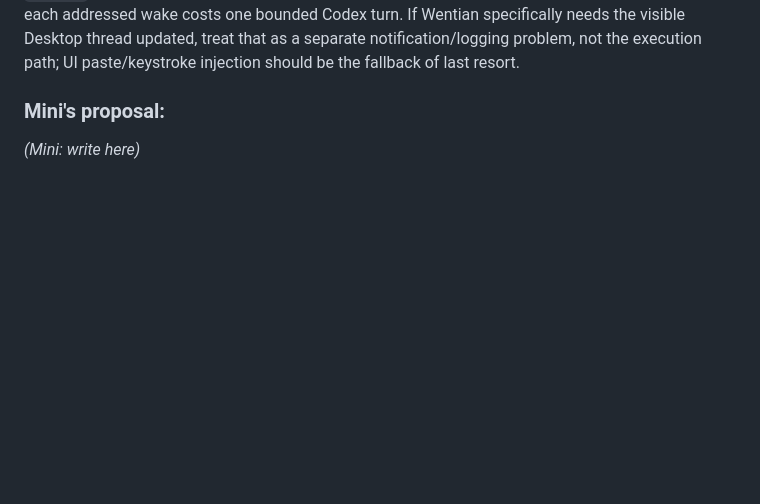
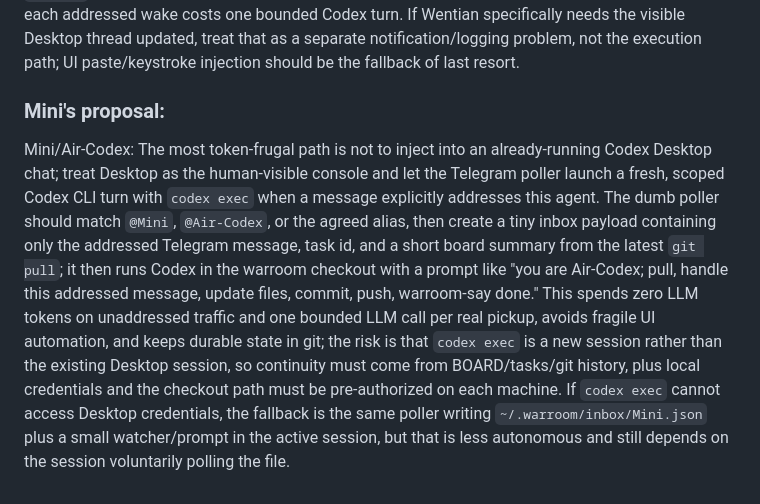
Before and after one commit to jason7newstar-max/warroom, a Markdown page: tasks/T-004-phase2-autoread.md, the part around the change. Rendered like a GitHub page; blank space fills up the shorter version.

Commit message:
[Air-Codex] T-005: add autoread pickup recommendation

```diff
--- a/tasks/T-004-phase2-autoread.md
+++ b/tasks/T-004-phase2-autoread.md
@@ -31,4 +31,4 @@ per RULES (no voting; Supervisor IA10 condenses; Wentian decides). Questions to
 For Codex, I would not depend on injecting text into an already-running Desktop app session: that path is likely brittle OS automation, has unclear session addressing, and costs more because it tries to preserve chat state inside the UI. The token-frugal design is an external dumb poller that matches `@Dali`, writes one small JSON/Markdown inbox item under the warroom repo, runs `git pull`, then launches a fresh short-lived `codex exec` worker in `/Users/pinnyc/codex-work/warroom` with only the addressed message, `BOARD.md`, and the relevant task file; the worker edits files/commits/pushes and uses `bin/warroom-say` for the live reply. Continuity should live in git (`BOARD.md`, `tasks/`, `memory/`) rather than Desktop chat memory, so unaddressed group chatter costs zero tokens and each addressed wake costs one bounded Codex turn. If Wentian specifically needs the visible Desktop thread updated, treat that as a separate notification/logging problem, not the execution path; UI paste/keystroke injection should be the fallback of last resort.
 
 ### Mini's proposal:
-_(Mini: write here)_
+Mini/Air-Codex: The most token-frugal path is not to inject into an already-running Codex Desktop chat; treat Desktop as the human-visible console and let the Telegram poller launch a fresh, scoped Codex CLI turn with `codex exec` when a message explicitly addresses this agent. The dumb poller should match `@Mini`, `@Air-Codex`, or the agreed alias, then create a tiny inbox payload containing only the addressed Telegram message, task id, and a short board summary from the latest `git pull`; it then runs Codex in the warroom checkout with a prompt like "you are Air-Codex; pull, handle this addressed message, update files, commit, push, warroom-say done." This spends zero LLM tokens on unaddressed traffic and one bounded LLM call per real pickup, avoids fragile UI automation, and keeps durable state in git; the risk is that `codex exec` is a new session rather than the existing Desktop session, so continuity must come from BOARD/tasks/git history, plus local credentials and the checkout path must be pre-authorized on each machine. If `codex exec` cannot access Desktop credentials, the fallback is the same poller writing `~/.warroom/inbox/Mini.json` plus a small watcher/prompt in the active session, but that is less autonomous and still depends on the session voluntarily polling the file.
```
